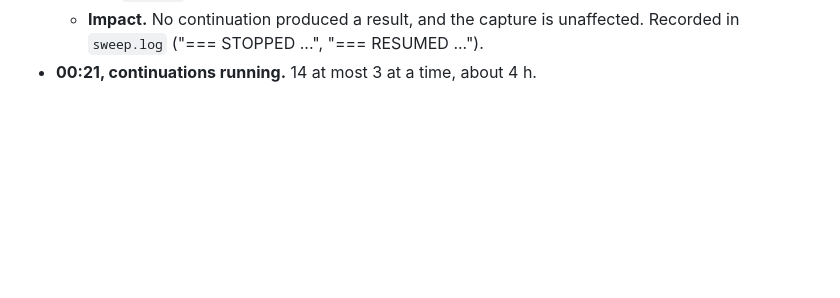
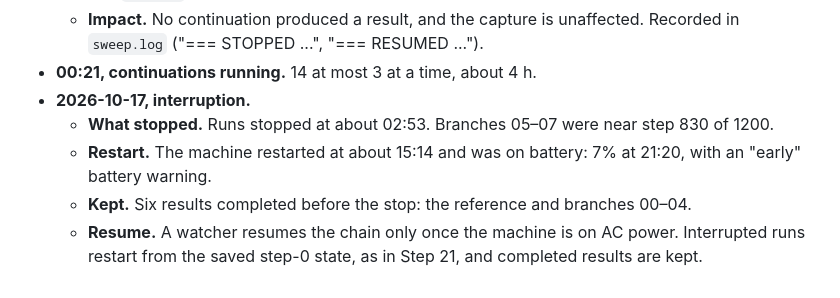
Before and after one commit to imranch345/Lagnever-3d-model, a Markdown page: docs/LAB_NOTEBOOK.md, the part around the change. Rendered like a GitHub page; blank space fills up the shorter version.

Commit message:
Notebook: Step 22 interrupted overnight; resumes on AC power
Co-Authored-By: Claude Opus 5.5 <noreply@anthropic.com>

```diff
--- a/docs/LAB_NOTEBOOK.md
+++ b/docs/LAB_NOTEBOOK.md
@@ -585,3 +585,10 @@ data); code at `8fc2d04` + `f1bdcd4`.
   - **Impact.** No continuation produced a result, and the capture is unaffected. Recorded in
     `sweep.log` ("=== STOPPED ...", "=== RESUMED ...").
 - **00:21, continuations running.** 14 at most 3 at a time, about 4 h.
+- **2026-10-17, interruption.**
+  - **What stopped.** Runs stopped at about 02:53. Branches 05–07 were near step 830 of 1200.
+  - **Restart.** The machine restarted at about 15:14 and was on battery: 7% at 21:20, with
+    an "early" battery warning.
+  - **Kept.** Six results completed before the stop: the reference and branches 00–04.
+  - **Resume.** A watcher resumes the chain only once the machine is on AC power. Interrupted
+    runs restart from the saved step-0 state, as in Step 21, and completed results are kept.
```
